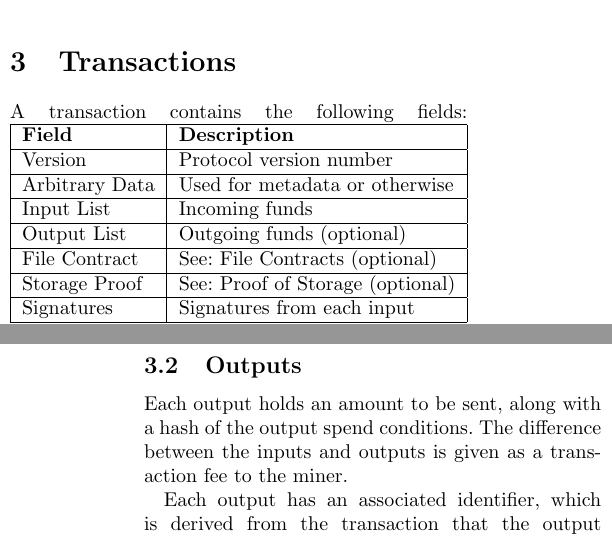
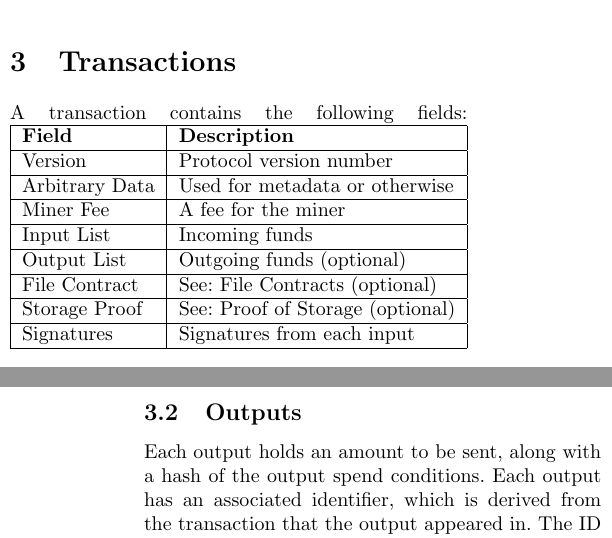
Before and after one commit to NebulousLabs/Sia, a LaTeX document (whitepaper.tex): two parts of the columns of pages 1 and 2 of 7, joined at a grey line, cut so that both start at the same text. Compiled offline with pdfLaTeX.

Commit message:
update part about miner fee

```diff
--- a/whitepaper.tex
+++ b/whitepaper.tex
@@ -54,6 +54,7 @@ A transaction contains the following fields:
 	\textbf{Field} & \textbf{Description} \\ \hline
 	Version        & Protocol version number \\ \hline
 	Arbitrary Data & Used for metadata or otherwise \\ \hline
+	Miner Fee      & A fee for the miner \\ \hline
 	Input List     & Incoming funds \\ \hline
 	Output List    & Outgoing funds (optional) \\ \hline
 	File Contract  & See: File Contracts (optional) \\ \hline
@@ -68,8 +69,6 @@ Each input comprises a previous output ID and the spend conditions associated wi
 
 \subsection{Outputs}
 Each output holds an amount to be sent, along with a hash of the output spend conditions.
-The difference between the inputs and outputs is given as a transaction fee to the miner.
-
 Each output has an associated identifier, which is derived from the transaction that the output appeared in.
 The ID of output $i$ is defined as $H(\text{input}_0 || i)$,
 where input$_0$ is the ID of the first transaction input and $H$ is a cryptographic hashing function.
```
